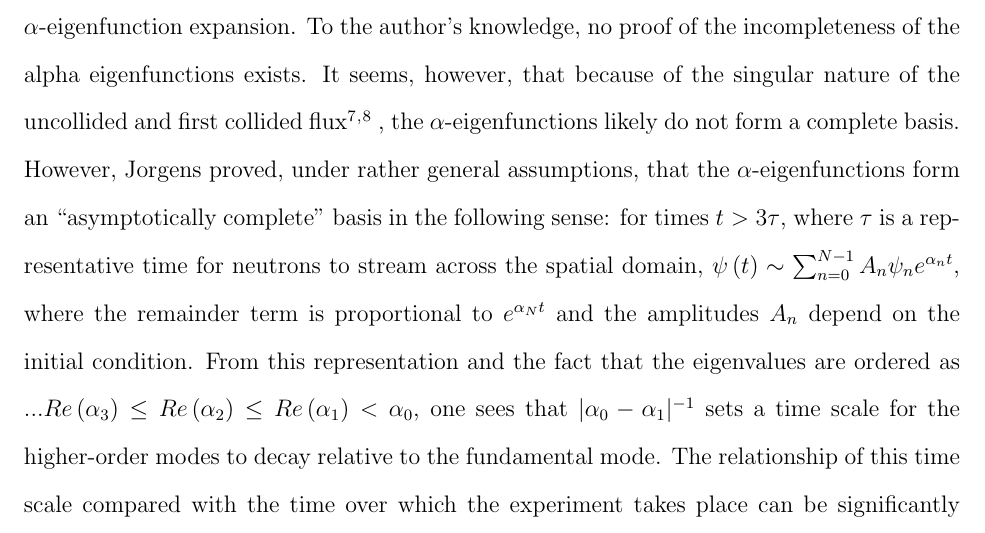
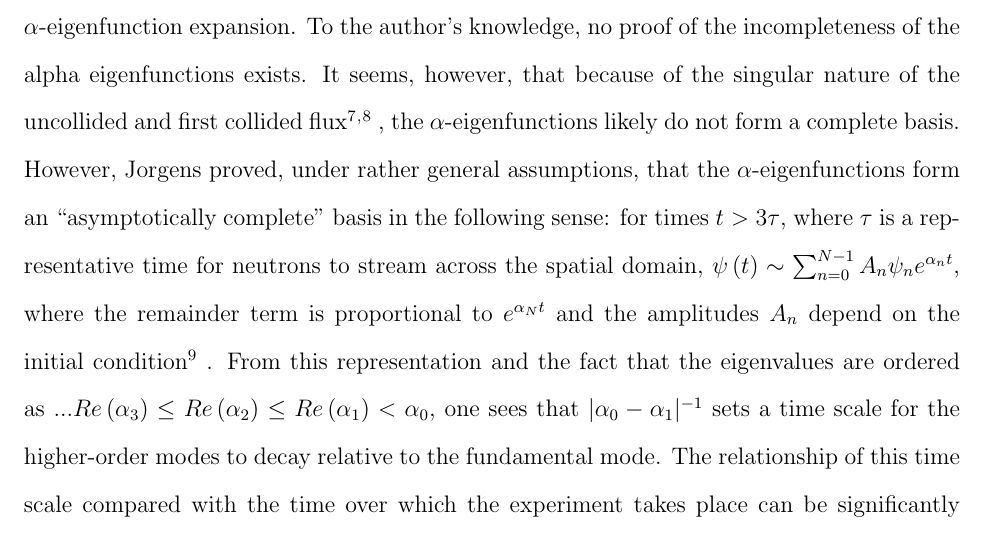
Before and after one commit to jemorel/DMD-paper, a LaTeX paper (DMD_neutronics.tex): part of page 2 of 26, cut so that both start at the same text. Compiled offline with pdfLaTeX.

Commit message:
Included Jorgens reference in line.

```diff
--- a/DMD_neutronics.tex
+++ b/DMD_neutronics.tex
@@ -286,7 +286,7 @@ However, Jorgens proved, under rather general assumptions, that the
 	for neutrons to stream across the spatial domain, $\psi\left(t\right) \sim
 	\sum_{n=0}^{N-1} A_n \psi_n e^{\alpha_n t}$, where the remainder term is
 	proportional to $e^{\alpha_N t}$ and the amplitudes $A_n$ depend on the
-	initial condition.
+	initial condition \cite{jorgens1958} .
 From this representation and the fact that the eigenvalues are ordered as
 	$...Re\left(\alpha_3\right)\le Re\left(\alpha_2\right)\le  Re\left(\alpha_1\right) < \alpha_0$, one sees that
 	$|\alpha_0 - \alpha_1|^{-1}$ sets a time scale for the higher-order modes to
```
